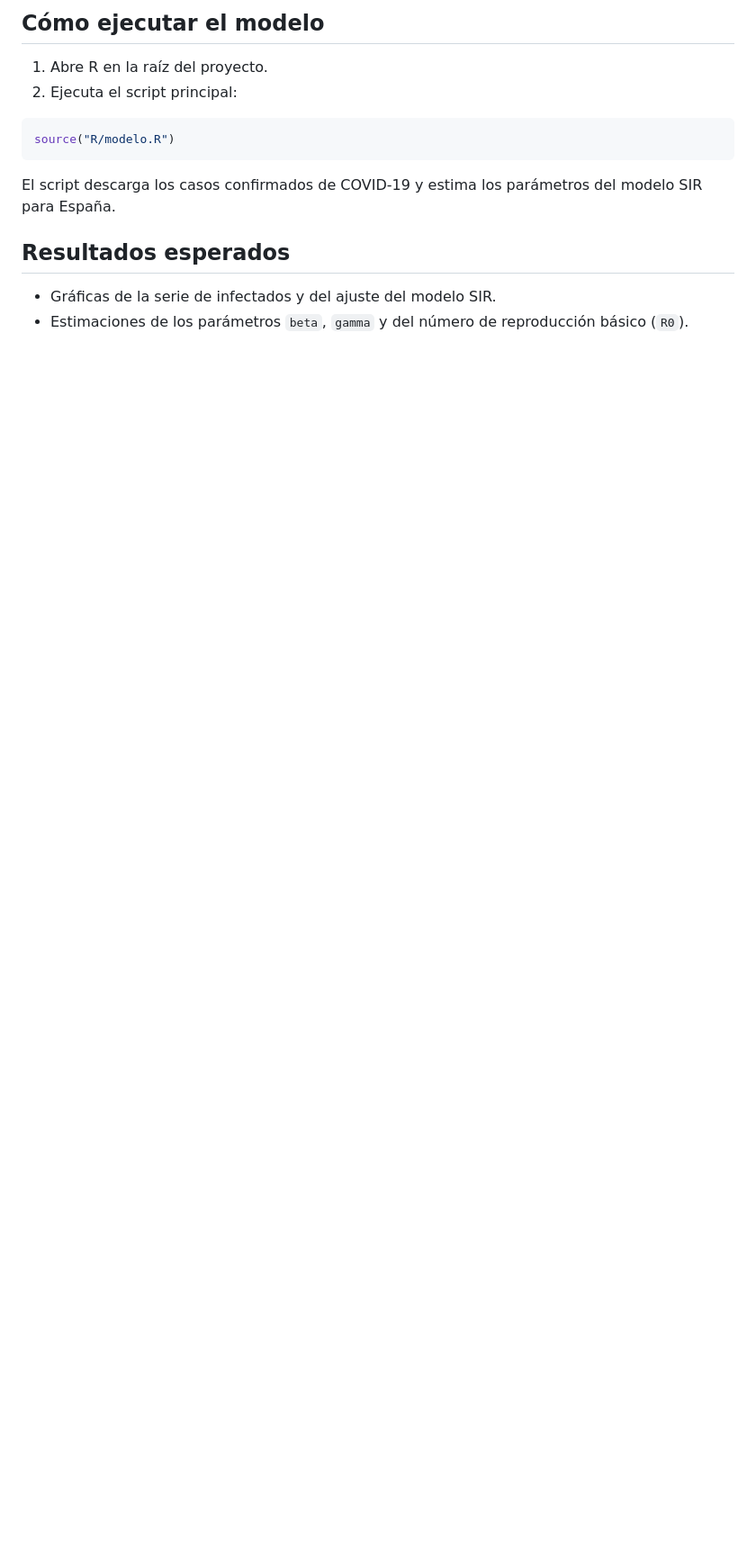
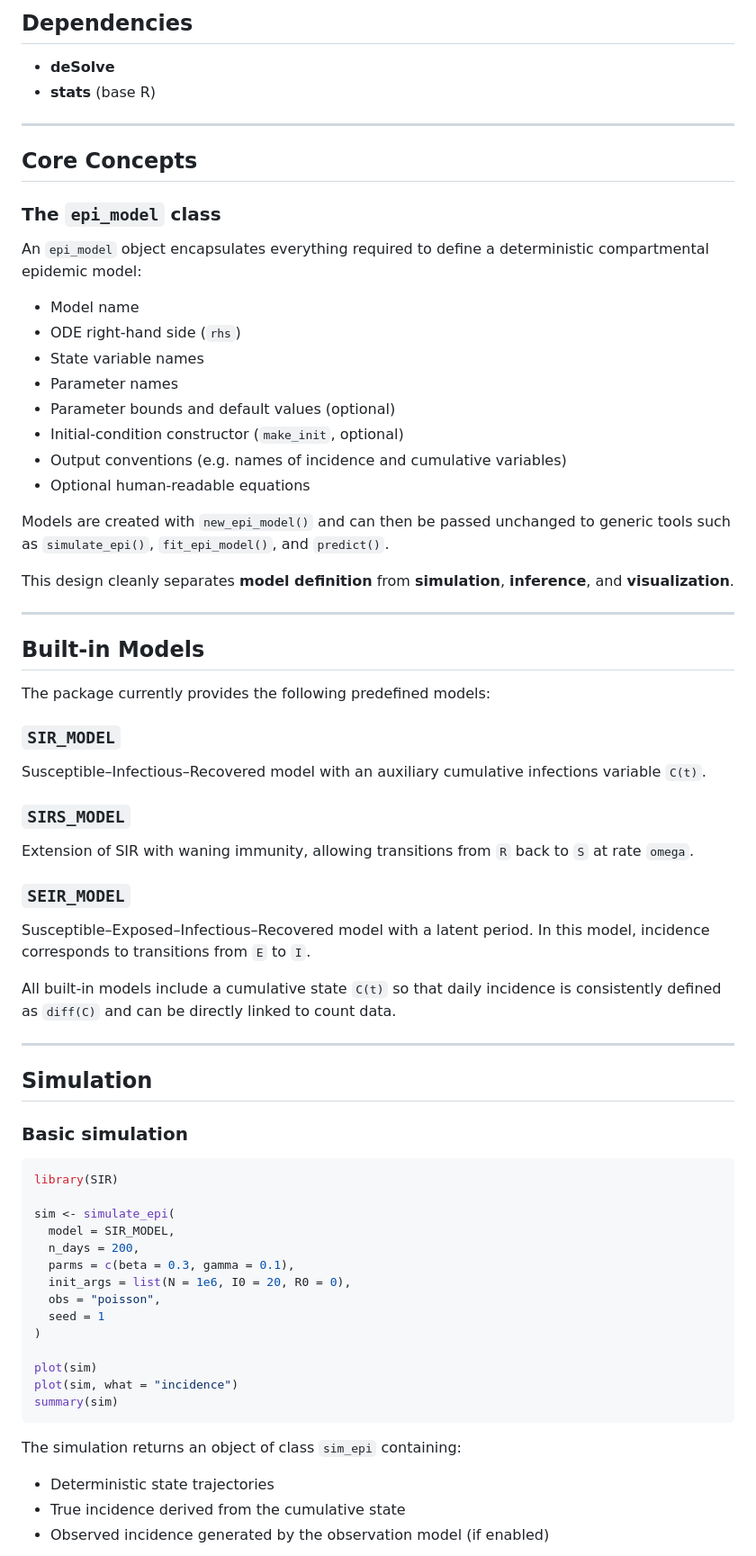
Before and after one commit to vcastellar/SIR, a Markdown page: README.md, the part around one of its changes. Shown at 90% size. GitHub-like rendering; blank space fills up the shorter version.

````diff
--- a/README.md
+++ b/README.md
@@ -48,16 +40,84 @@ install.packages("deSolve")
 ```
 
-## Cómo ejecutar el modelo
-1. Abre R en la raíz del proyecto.
-2. Ejecuta el script principal:
+## Dependencies
+
+- **deSolve**
+- **stats** (base R)
+
+---
+
+## Core Concepts
+
+### The `epi_model` class
+
+An `epi_model` object encapsulates everything required to define a deterministic
+compartmental epidemic model:
+
+- Model name
+- ODE right-hand side (`rhs`)
+- State variable names
+- Parameter names
+- Parameter bounds and default values (optional)
+- Initial-condition constructor (`make_init`, optional)
+- Output conventions (e.g. names of incidence and cumulative variables)
+- Optional human-readable equations
+
+Models are created with `new_epi_model()` and can then be passed unchanged to
+generic tools such as `simulate_epi()`, `fit_epi_model()`, and `predict()`.
+
+This design cleanly separates **model definition** from **simulation**,
+**inference**, and **visualization**.
+
+---
+
+## Built-in Models
+
+The package currently provides the following predefined models:
+
+### `SIR_MODEL`
+
+Susceptible–Infectious–Recovered model with an auxiliary cumulative infections
+variable `C(t)`.
+
+### `SIRS_MODEL`
+
+Extension of SIR with waning immunity, allowing transitions from `R` back to
+`S` at rate `omega`.
+
+### `SEIR_MODEL`
+
+Susceptible–Exposed–Infectious–Recovered model with a latent period. In this
+model, incidence corresponds to transitions from `E` to `I`.
+
+All built-in models include a cumulative state `C(t)` so that daily incidence is
+consistently defined as `diff(C)` and can be directly linked to count data.
+
+---
+
+## Simulation
+
+### Basic simulation
 
 ```r
-source("R/modelo.R")
+library(SIR)
+
+sim <- simulate_epi(
+  model = SIR_MODEL,
+  n_days = 200,
+  parms = c(beta = 0.3, gamma = 0.1),
+  init_args = list(N = 1e6, I0 = 20, R0 = 0),
+  obs = "poisson",
+  seed = 1
+)
+
+plot(sim)
+plot(sim, what = "incidence")
+summary(sim)
 ```
 
-El script descarga los casos confirmados de COVID-19 y estima los parámetros del modelo SIR para España.
+The simulation returns an object of class `sim_epi` containing:
 
-## Resultados esperados
-- Gráficas de la serie de infectados y del ajuste del modelo SIR.
-- Estimaciones de los parámetros `beta`, `gamma` y del número de reproducción básico (`R0`).
+- Deterministic state trajectories
+- True incidence derived from the cumulative state
+- Observed incidence generated by the observation model (if enabled)
 
````
Also changed, not shown: other parts of README.md (+138 -122 lines).
